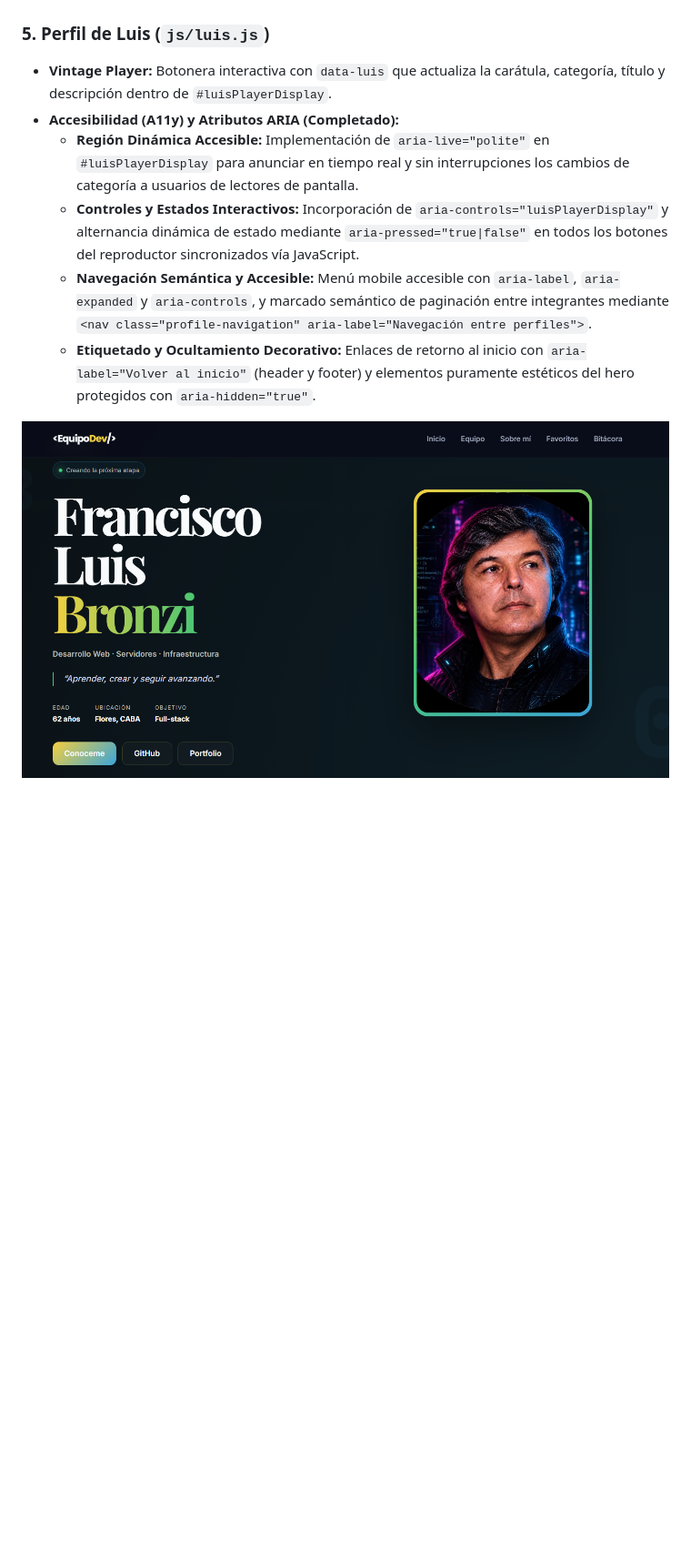
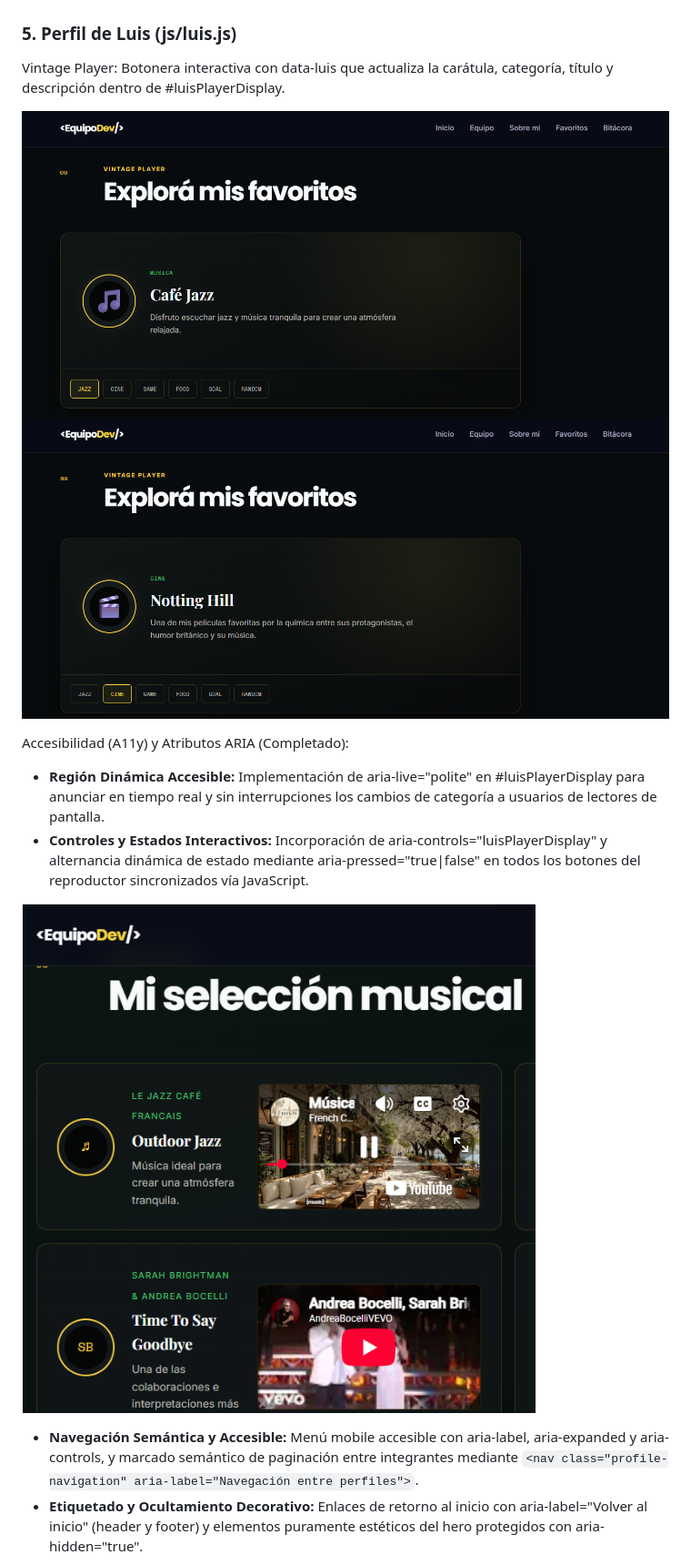
Before and after one commit to Martina-bistagnino/tp1-frontend-grupal, a Markdown page: README.md, the part around one of its changes. Shown at 91% size. GitHub-like rendering; blank space fills up the shorter version.

Commit message:
Revise Luis's profile for accessibility improvements
Updated Luis's profile section with enhanced accessibility features and added images.

```diff
--- a/README.md
+++ b/README.md
@@ -365,12 +365,19 @@ En las distintas interacciones del perfil se aplicaron conceptos como:
 
 ![Perfil de Jorge](img/capturas/capturaperfiljorge.png)
 
-### 5. Perfil de Luis (`js/luis.js`)
-* **Vintage Player:** Botonera interactiva con `data-luis` que actualiza la carátula, categoría, título y descripción dentro de `#luisPlayerDisplay`.
-* **Accesibilidad (A11y) y Atributos ARIA (Completado):**
-  * **Región Dinámica Accesible:** Implementación de `aria-live="polite"` en `#luisPlayerDisplay` para anunciar en tiempo real y sin interrupciones los cambios de categoría a usuarios de lectores de pantalla.
-  * **Controles y Estados Interactivos:** Incorporación de `aria-controls="luisPlayerDisplay"` y alternancia dinámica de estado mediante `aria-pressed="true|false"` en todos los botones del reproductor sincronizados vía JavaScript.
-  * **Navegación Semántica y Accesible:** Menú mobile accesible con `aria-label`, `aria-expanded` y `aria-controls`, y marcado semántico de paginación entre integrantes mediante `<nav class="profile-navigation" aria-label="Navegación entre perfiles">`.
-  * **Etiquetado y Ocultamiento Decorativo:** Enlaces de retorno al inicio con `aria-label="Volver al inicio"` (header y footer) y elementos puramente estéticos del hero protegidos con `aria-hidden="true"`.
+### 5. Perfil de Luis (js/luis.js)
 
-![Perfil de Luis](img/capturas/capturaperfilluis.png)
+Vintage Player: Botonera interactiva con data-luis que actualiza la carátula, categoría, título y descripción dentro de #luisPlayerDisplay.
+
+![Vintage Player - Categoría Jazz](img/capturas/Luis-captura-vintage-player1.png)
+![Vintage Player - Categoría Cine](img/capturas/Luis-captura-vintage-player.png)
+
+Accesibilidad (A11y) y Atributos ARIA (Completado):
+- **Región Dinámica Accesible:** Implementación de aria-live="polite" en #luisPlayerDisplay para anunciar en tiempo real y sin interrupciones los cambios de categoría a usuarios de lectores de pantalla.
+- **Controles y Estados Interactivos:** Incorporación de aria-controls="luisPlayerDisplay" y alternancia dinámica de estado mediante aria-pressed="true|false" en todos los botones del reproductor sincronizados vía JavaScript.
+
+![Selección Musical - Tarjetas interactiva 1](img/capturas/Luis-musica-CaféFrech.png)
+
+- **Navegación Semántica y Accesible:** Menú mobile accesible con aria-label, aria-expanded y aria-controls, y marcado semántico de paginación entre integrantes mediante `<nav class="profile-navigation" aria-label="Navegación entre perfiles">`.
+- **Etiquetado y Ocultamiento Decorativo:** Enlaces de retorno al inicio con aria-label="Volver al inicio" (header y footer) y elementos puramente estéticos del hero protegidos con aria-hidden="true".
+
```
Also changed, not shown: other parts of README.md (+1 -0 lines).
